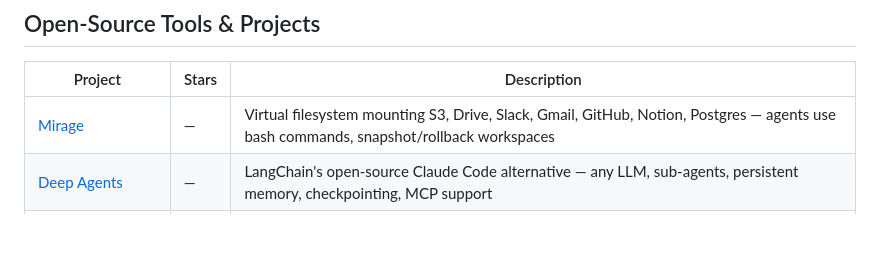
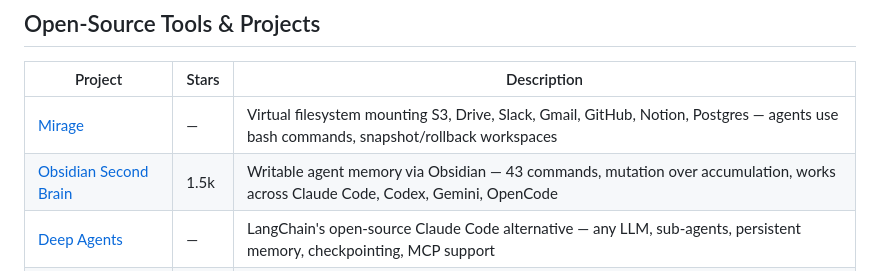
Before and after one commit to Mehtabk/DeeplyAgentic, a Markdown page: reading-list/README.md, the part around the change. Rendered like a GitHub page; blank space fills up the shorter version.

Commit message:
feat: add Obsidian Second Brain (mutable agent memory) to reading list

```diff
--- a/reading-list/README.md
+++ b/reading-list/README.md
@@ -34,6 +34,7 @@ Updated weekly. Star this repo to stay current.
 | Project | Stars | Description |
 |---------|-------|-------------|
 | [Mirage](https://github.com/strukto-ai/mirage) | — | Virtual filesystem mounting S3, Drive, Slack, Gmail, GitHub, Notion, Postgres — agents use bash commands, snapshot/rollback workspaces |
+| [Obsidian Second Brain](https://github.com/eugeniughelbur/obsidian-second-brain) | 1.5k | Writable agent memory via Obsidian — 43 commands, mutation over accumulation, works across Claude Code, Codex, Gemini, OpenCode |
 | [Deep Agents](https://github.com/langchain-ai/deep-agents) | — | LangChain's open-source Claude Code alternative — any LLM, sub-agents, persistent memory, checkpointing, MCP support |
 | [Hermes Agent](https://github.com/nesquena/hermes-webui) | — | Persistent AI assistant with memory across sessions — web + CLI + 10 messaging platforms, scheduled offline jobs |
 | [Second-Me](https://github.com/mindverse/Second-Me) | 10k+ | Build your AI clone — trains on your memories, runs fully offline, deploys to decentralized networks |
```
